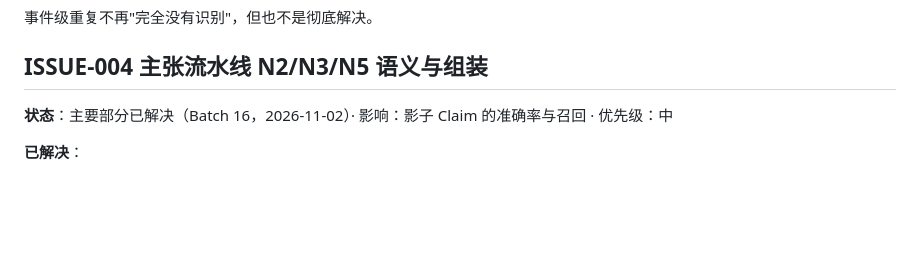
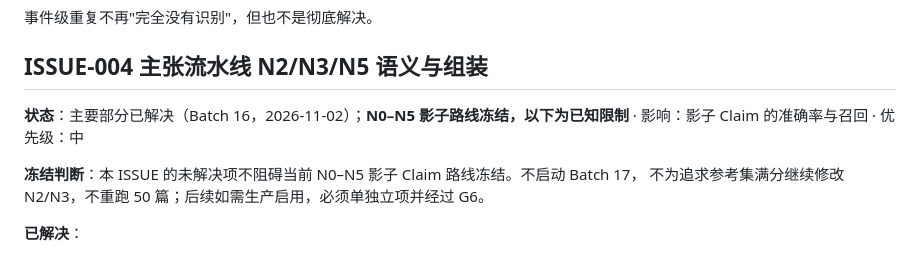
Before and after one commit to weixc0856-cell/Opportunity-Radar, a Markdown page: docs/OPEN_ISSUES.md, the part around the change. Drawn GitHub-style; blank space fills up the shorter version.

```diff
--- a/docs/OPEN_ISSUES.md
+++ b/docs/OPEN_ISSUES.md
@@ -67,7 +67,10 @@
 
 ## ISSUE-004 主张流水线 N2/N3/N5 语义与组装
 
-**状态**：主要部分已解决（Batch 16，2026-11-02）· 影响：影子 Claim 的准确率与召回 · 优先级：中
+**状态**：主要部分已解决（Batch 16，2026-11-02）；**N0–N5 影子路线冻结，以下为已知限制** · 影响：影子 Claim 的准确率与召回 · 优先级：中
+
+**冻结判断**：本 ISSUE 的未解决项不阻碍当前 N0–N5 影子 Claim 路线冻结。不启动 Batch 17，
+不为追求参考集满分继续修改 N2/N3，不重跑 50 篇；后续如需生产启用，必须单独立项并经过 G6。
 
 **已解决**：
 
```
Also changed, not shown: docs/PROJECT_STATUS.md (+11 -1 lines).
